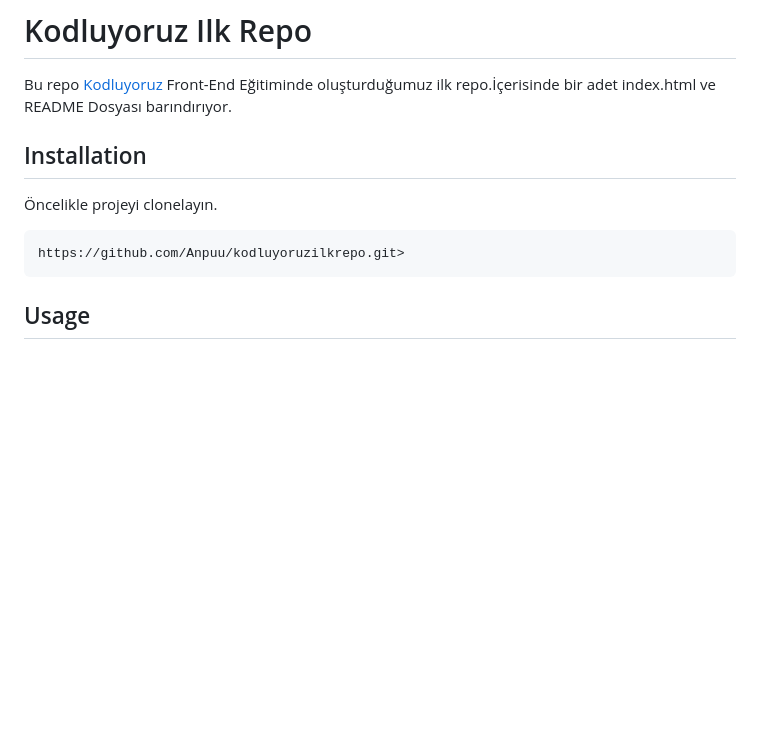
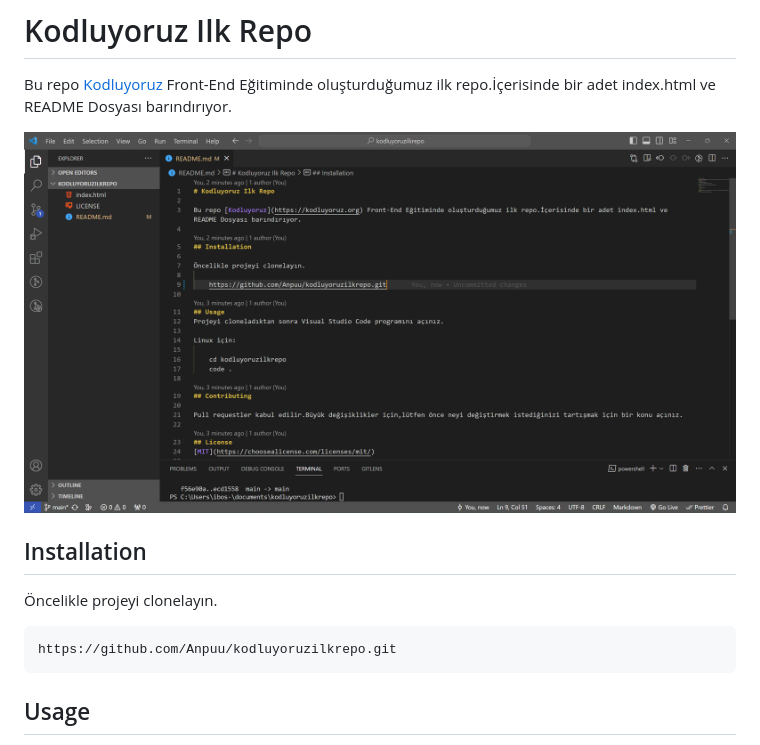
Before and after one commit to Anpuu/kodluyoruzilkrepo, a Markdown page: README.md, the part around the change. Drawn GitHub-style; pictures changed too: image.png (added); blank space fills up the shorter version.

Commit message:
Ekran görüntüsü unutulmuştu,Eklendi.

```diff
--- a/README.md
+++ b/README.md
@@ -1,12 +1,14 @@
 # Kodluyoruz Ilk Repo
 
 Bu repo [Kodluyoruz](https://kodluyoruz.org) Front-End Eğitiminde oluşturduğumuz ilk repo.İçerisinde bir adet index.html ve README Dosyası barındırıyor.
+
+![Alt text](image.png)
 
 ## Installation
 
 Öncelikle projeyi clonelayın.
 
-	https://github.com/Anpuu/kodluyoruzilkrepo.git>
+	https://github.com/Anpuu/kodluyoruzilkrepo.git
 
 ## Usage
 Projeyi cloneladıktan sonra Visual Studio Code programını açınız.
```
